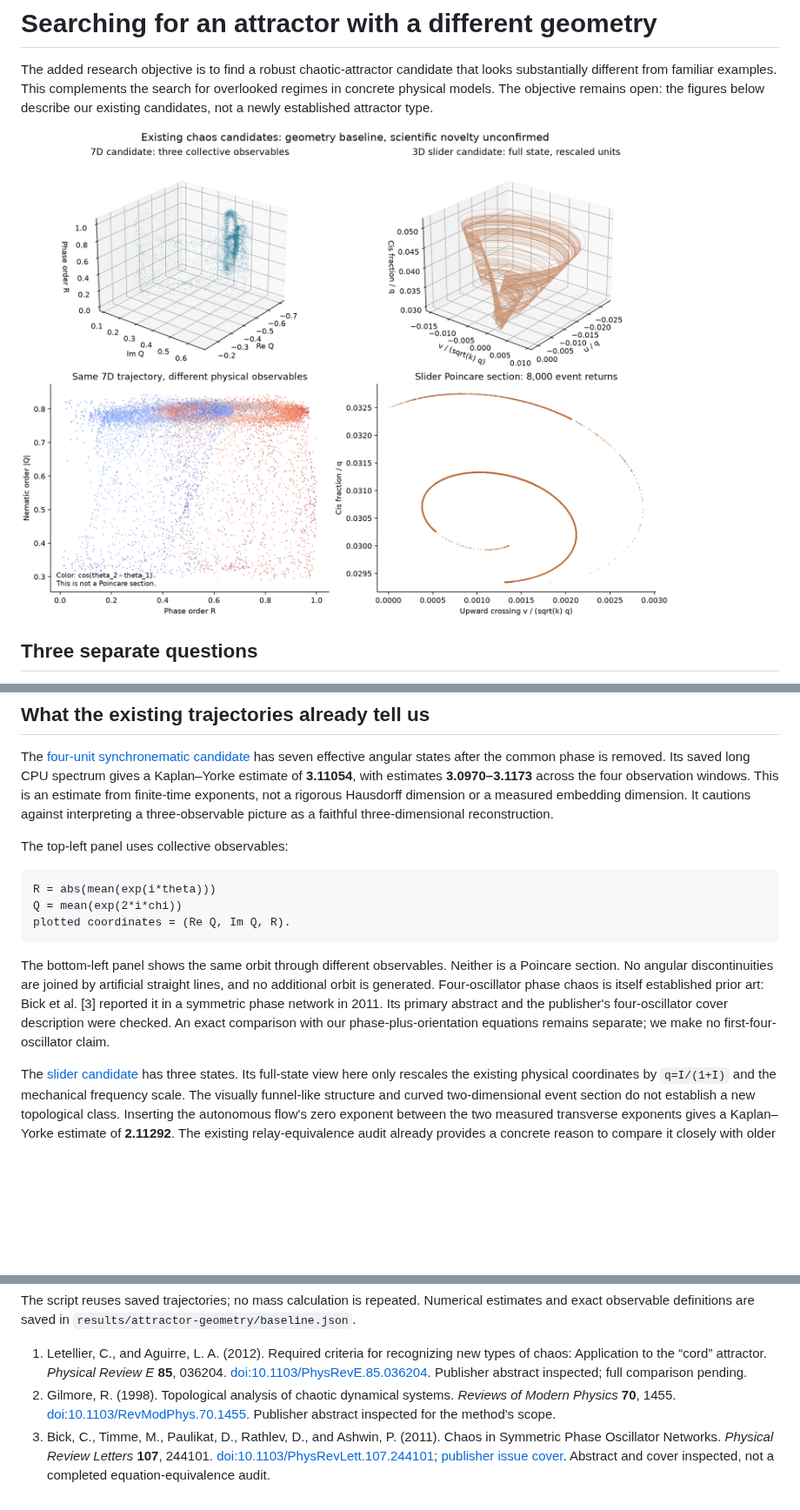
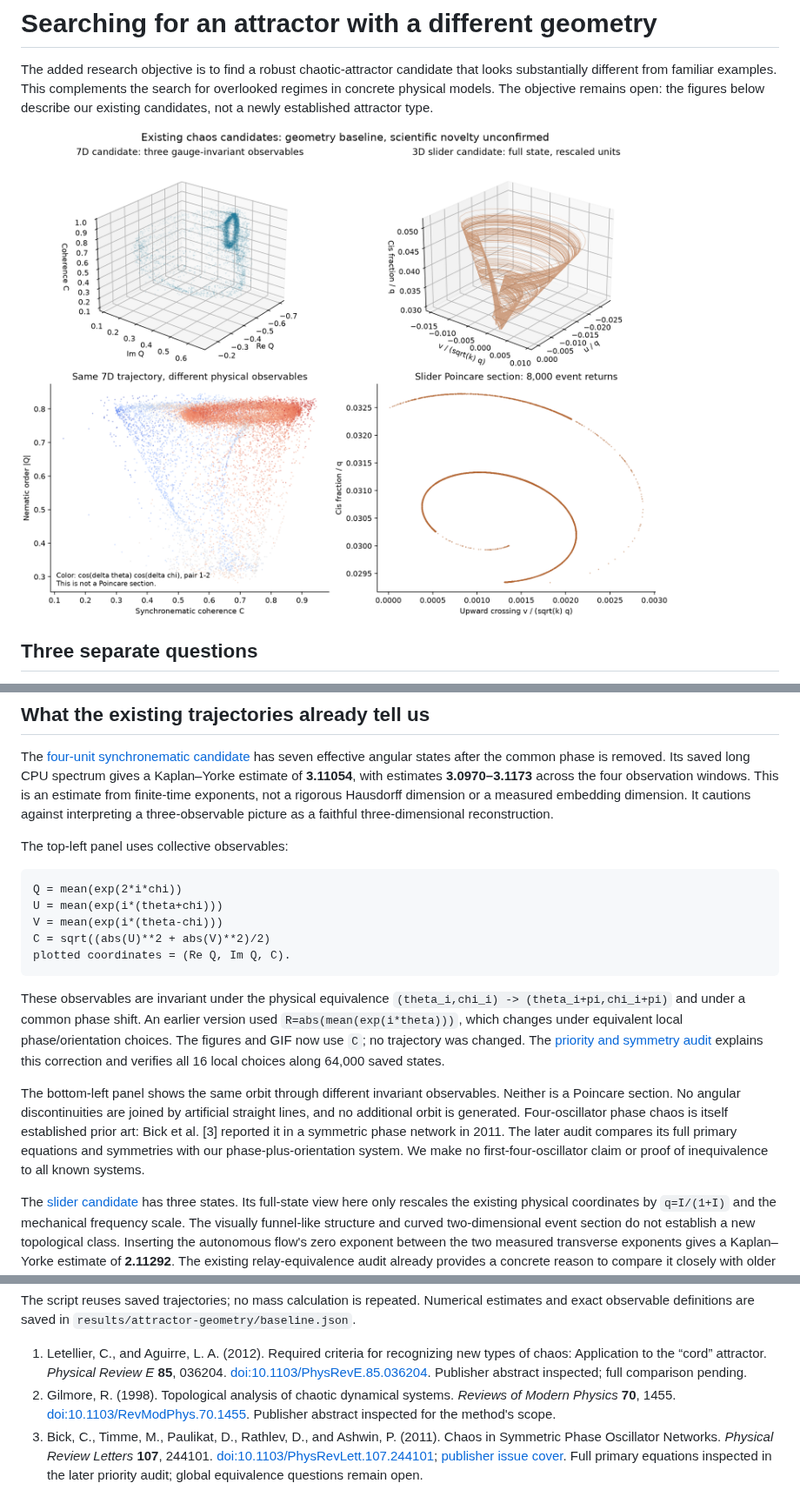
Before and after one commit to Griboedow/chua-gpu-atlas, a Markdown page: docs/attractor-geometry.md, 3 parts joined by grey strips. Shown at 87% size. Rendered like a GitHub page; pictures changed too: docs/assets/attractor_geometry_baseline.png; blank space fills up the shorter version.

Commit message:
Use physical synchronematic observables and audit related chaos models

````diff
--- a/docs/attractor-geometry.md
+++ b/docs/attractor-geometry.md
@@ -19,12 +19,16 @@ The [four-unit synchronematic candidate](synchronematic-research.md) has seven e
 The top-left panel uses collective observables:
 
 ```text
-R = abs(mean(exp(i*theta)))
 Q = mean(exp(2*i*chi))
-plotted coordinates = (Re Q, Im Q, R).
+U = mean(exp(i*(theta+chi)))
+V = mean(exp(i*(theta-chi)))
+C = sqrt((abs(U)**2 + abs(V)**2)/2)
+plotted coordinates = (Re Q, Im Q, C).
 ```
 
-The bottom-left panel shows the same orbit through different observables. Neither is a Poincare section. No angular discontinuities are joined by artificial straight lines, and no additional orbit is generated. Four-oscillator phase chaos is itself established prior art: Bick et al. [3] reported it in a symmetric phase network in 2011. Its primary abstract and the publisher's four-oscillator cover description were checked. An exact comparison with our phase-plus-orientation equations remains separate; we make no first-four-oscillator claim.
+These observables are invariant under the physical equivalence `(theta_i,chi_i) -> (theta_i+pi,chi_i+pi)` and under a common phase shift. An earlier version used `R=abs(mean(exp(i*theta)))`, which changes under equivalent local phase/orientation choices. The figures and GIF now use `C`; no trajectory was changed. The [priority and symmetry audit](synchronematic-priority-audit.md) explains this correction and verifies all 16 local choices along 64,000 saved states.
+
+The bottom-left panel shows the same orbit through different invariant observables. Neither is a Poincare section. No angular discontinuities are joined by artificial straight lines, and no additional orbit is generated. Four-oscillator phase chaos is itself established prior art: Bick et al. [3] reported it in a symmetric phase network in 2011. The later audit compares its full primary equations and symmetries with our phase-plus-orientation system. We make no first-four-oscillator claim or proof of inequivalence to all known systems.
 
 The [slider candidate](lce-slider-research.md) has three states. Its full-state view here only rescales the existing physical coordinates by `q=I/(1+I)` and the mechanical frequency scale. The visually funnel-like structure and curved two-dimensional event section do not establish a new topological class. Inserting the autonomous flow's zero exponent between the two measured transverse exponents gives a Kaplan–Yorke estimate of **2.11292**. The existing relay-equivalence audit already provides a concrete reason to compare it closely with older relay attractors.
 
@@ -52,4 +56,4 @@ The script reuses saved trajectories; no mass calculation is repeated. Numerical
 
 1. Letellier, C., and Aguirre, L. A. (2012). Required criteria for recognizing new types of chaos: Application to the “cord” attractor. *Physical Review E* **85**, 036204. [doi:10.1103/PhysRevE.85.036204](https://doi.org/10.1103/PhysRevE.85.036204). Publisher abstract inspected; full comparison pending.
 2. Gilmore, R. (1998). Topological analysis of chaotic dynamical systems. *Reviews of Modern Physics* **70**, 1455. [doi:10.1103/RevModPhys.70.1455](https://doi.org/10.1103/RevModPhys.70.1455). Publisher abstract inspected for the method's scope.
-3. Bick, C., Timme, M., Paulikat, D., Rathlev, D., and Ashwin, P. (2011). Chaos in Symmetric Phase Oscillator Networks. *Physical Review Letters* **107**, 244101. [doi:10.1103/PhysRevLett.107.244101](https://doi.org/10.1103/PhysRevLett.107.244101); [publisher issue cover](https://journals.aps.org/prl/issues/107/24). Abstract and cover inspected, not a completed equation-equivalence audit.
+3. Bick, C., Timme, M., Paulikat, D., Rathlev, D., and Ashwin, P. (2011). Chaos in Symmetric Phase Oscillator Networks. *Physical Review Letters* **107**, 244101. [doi:10.1103/PhysRevLett.107.244101](https://doi.org/10.1103/PhysRevLett.107.244101); [publisher issue cover](https://journals.aps.org/prl/issues/107/24). Full primary equations inspected in the later priority audit; global equivalence questions remain open.
````
Also changed, not shown: docs/synchronematic-priority-audit.md (added, +140 -0 lines), docs/synchronematic-research.md (+2 -0 lines), docs/assets/synchronematic_bifurcations.png, docs/assets/synchronematic_evidence.png, 7 other files.
